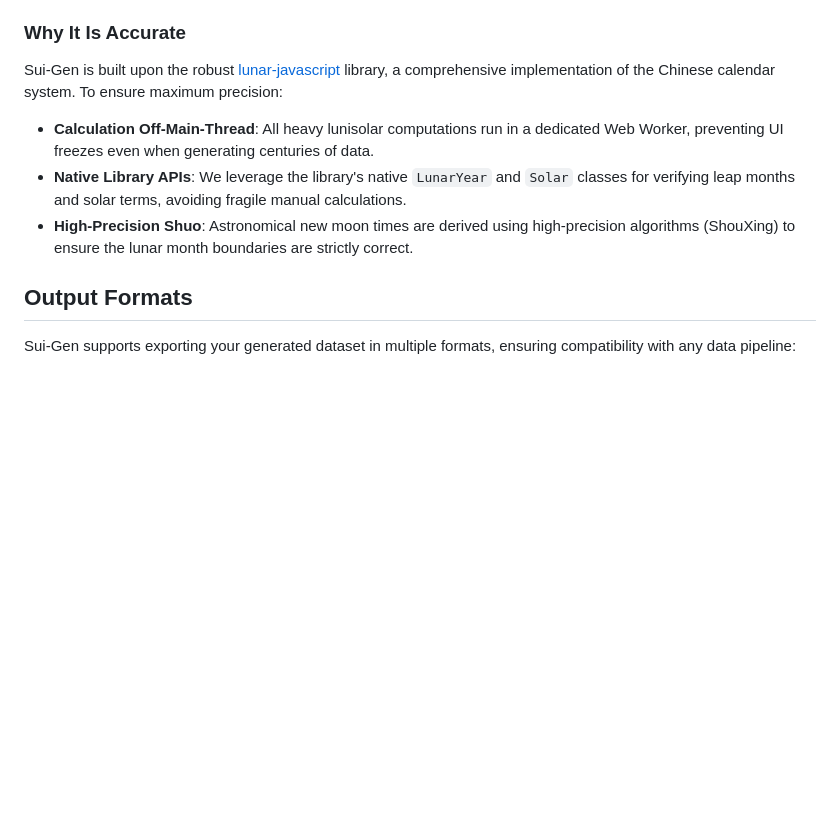
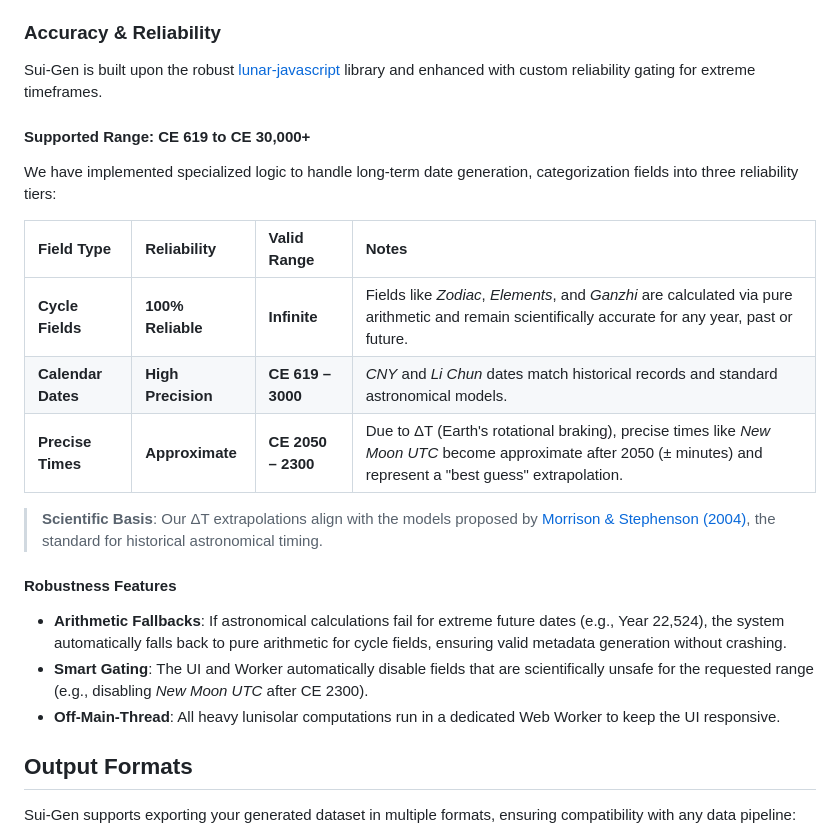
Before and after one commit to twinysam/sui-gen, a Markdown page: README.md, the part around the change. Drawn GitHub-style; blank space fills up the shorter version.

Commit message:
Updated README with latest project details

```diff
--- a/README.md
+++ b/README.md
@@ -18,11 +18,24 @@ Sui-Gen goes beyond simple date conversion. It computes a rich set of traditiona
 *   **Solar Terms (Jie Qi)**: Specifically calculates the **Lìchūn (Start of Spring)** date, checking Solar Feb 3–5 to ensure accuracy even when it falls before the Lunar New Year.
 *   **Astronomical Accuracy**: Uses high-precision algorithms for the **New Moon (Shuo)** timestamp, provided in UTC ISO-8601 format.
 
-### Why It Is Accurate
-Sui-Gen is built upon the robust [lunar-javascript](https://github.com/6tail/lunar-javascript) library, a comprehensive implementation of the Chinese calendar system. To ensure maximum precision:
-*   **Calculation Off-Main-Thread**: All heavy lunisolar computations run in a dedicated Web Worker, preventing UI freezes even when generating centuries of data.
-*   **Native Library APIs**: We leverage the library's native `LunarYear` and `Solar` classes for verifying leap months and solar terms, avoiding fragile manual calculations.
-*   **High-Precision Shuo**: Astronomical new moon times are derived using high-precision algorithms (ShouXing) to ensure the lunar month boundaries are strictly correct.
+### Accuracy & Reliability
+Sui-Gen is built upon the robust [lunar-javascript](https://github.com/6tail/lunar-javascript) library and enhanced with custom reliability gating for extreme timeframes.
+
+#### Supported Range: CE 619 to CE 30,000+
+We have implemented specialized logic to handle long-term date generation, categorization fields into three reliability tiers:
+
+| Field Type | Reliability | Valid Range | Notes |
+| :--- | :--- | :--- | :--- |
+| **Cycle Fields** | **100% Reliable** | **Infinite** | Fields like *Zodiac*, *Elements*, and *Ganzhi* are calculated via pure arithmetic and remain scientifically accurate for any year, past or future. |
+| **Calendar Dates** | **High Precision** | **CE 619 – 3000** | *CNY* and *Li Chun* dates match historical records and standard astronomical models. |
+| **Precise Times** | **Approximate** | **CE 2050 – 2300** | Due to ΔT (Earth's rotational braking), precise times like *New Moon UTC* become approximate after 2050 (± minutes) and represent a "best guess" extrapolation. |
+
+> **Scientific Basis**: Our ΔT extrapolations align with the models proposed by [Morrison & Stephenson (2004)](https://adsabs.harvard.edu/full/2004JHA....35..327M), the standard for historical astronomical timing.
+
+#### Robustness Features
+*   **Arithmetic Fallbacks**: If astronomical calculations fail for extreme future dates (e.g., Year 22,524), the system automatically falls back to pure arithmetic for cycle fields, ensuring valid metadata generation without crashing.
+*   **Smart Gating**: The UI and Worker automatically disable fields that are scientifically unsafe for the requested range (e.g., disabling *New Moon UTC* after CE 2300).
+*   **Off-Main-Thread**: All heavy lunisolar computations run in a dedicated Web Worker to keep the UI responsive.
 
 ## Output Formats
 Sui-Gen supports exporting your generated dataset in multiple formats, ensuring compatibility with any data pipeline:
```
